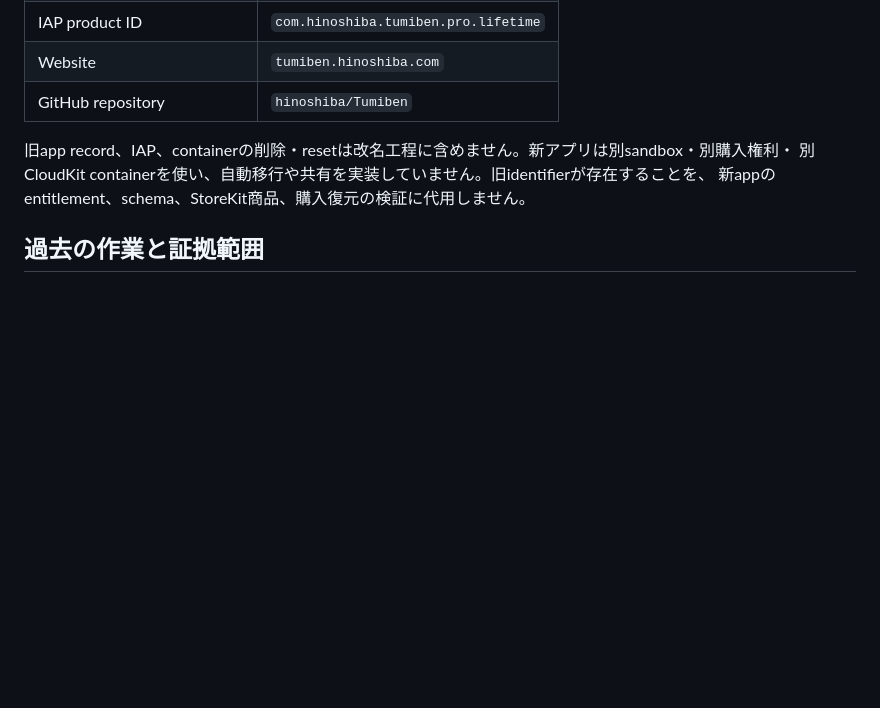
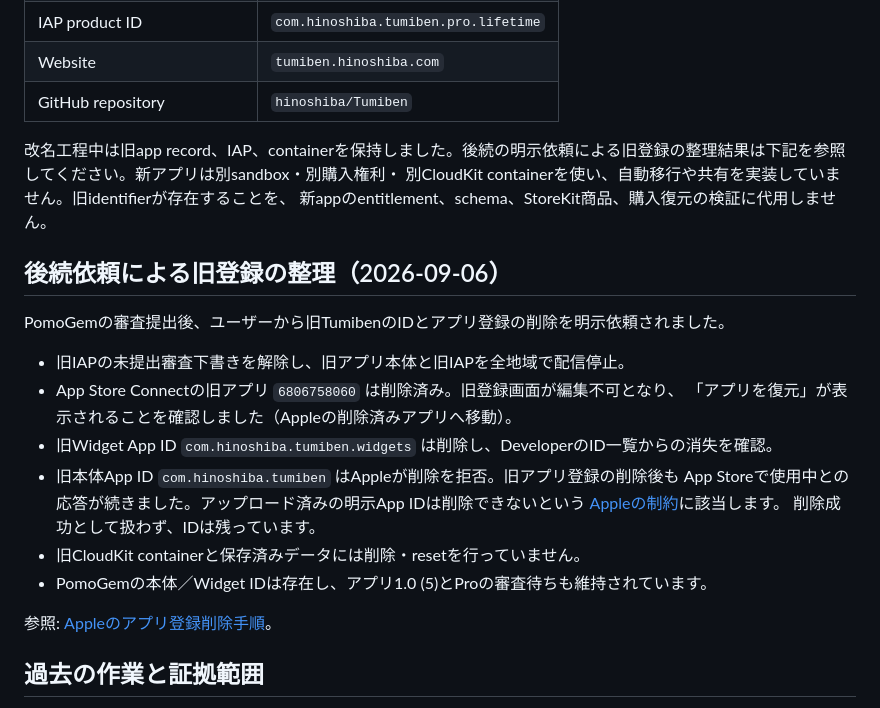
Before and after one commit to hinoshiba/pomogem, a Markdown page: Docs/LEGACY_RELEASE_PROVENANCE.md, the part around the change. GitHub-like rendering; blank space fills up the shorter version.

Commit message:
Record retirement of legacy app registration and widget ID

```diff
--- a/Docs/LEGACY_RELEASE_PROVENANCE.md
+++ b/Docs/LEGACY_RELEASE_PROVENANCE.md
@@ -20,9 +20,26 @@
 | Website | `tumiben.hinoshiba.com` |
 | GitHub repository | `hinoshiba/Tumiben` |
 
-旧app record、IAP、containerの削除・resetは改名工程に含めません。新アプリは別sandbox・別購入権利・
+改名工程中は旧app record、IAP、containerを保持しました。後続の明示依頼による旧登録の整理結果は下記を参照してください。新アプリは別sandbox・別購入権利・
 別CloudKit containerを使い、自動移行や共有を実装していません。旧identifierが存在することを、
 新appのentitlement、schema、StoreKit商品、購入復元の検証に代用しません。
+
+## 後続依頼による旧登録の整理（2026-09-06）
+
+PomoGemの審査提出後、ユーザーから旧TumibenのIDとアプリ登録の削除を明示依頼されました。
+
+- 旧IAPの未提出審査下書きを解除し、旧アプリ本体と旧IAPを全地域で配信停止。
+- App Store Connectの旧アプリ `6806758060` は削除済み。旧登録画面が編集不可となり、
+  「アプリを復元」が表示されることを確認しました（Appleの削除済みアプリへ移動）。
+- 旧Widget App ID `com.hinoshiba.tumiben.widgets` は削除し、DeveloperのID一覧からの消失を確認。
+- 旧本体App ID `com.hinoshiba.tumiben` はAppleが削除を拒否。旧アプリ登録の削除後も
+  App Storeで使用中との応答が続きました。アップロード済みの明示App IDは削除できないという
+  [Appleの制約](https://developer.apple.com/help/account/identifiers/delete-an-app-id/)に該当します。
+  削除成功として扱わず、IDは残っています。
+- 旧CloudKit containerと保存済みデータには削除・resetを行っていません。
+- PomoGemの本体／Widget IDは存在し、アプリ1.0 (5)とProの審査待ちも維持されています。
+
+参照: [Appleのアプリ登録削除手順](https://developer.apple.com/help/app-store-connect/create-an-app-record/remove-an-app/)。
 
 ## 過去の作業と証拠範囲
 
```
Also changed, not shown: AppStore/release-record-1.0-5.md (+3 -1 lines).
